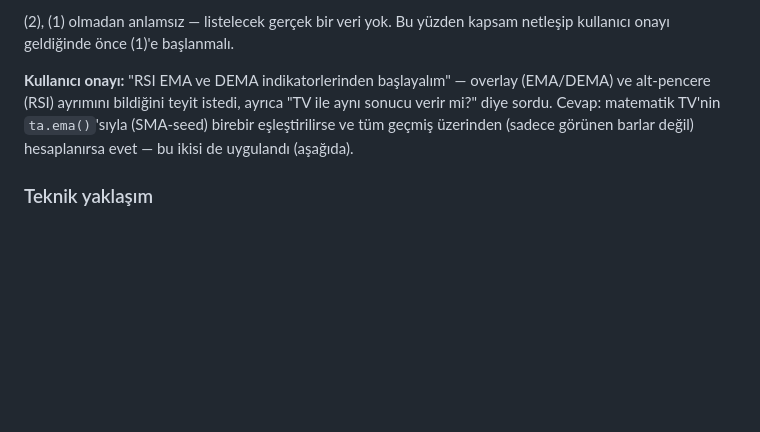
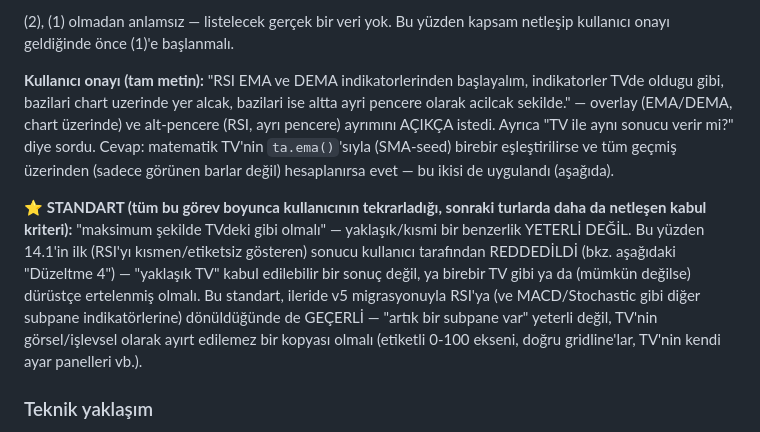
Before and after one commit to sresul82/Pintrade, a Markdown page: dokumentasyon/gorevler/gorevler2.md, the part around the change. GitHub-like rendering; blank space fills up the shorter version.

Commit message:
Görev 14.1 belgesine orijinal kullanıcı isteğinin tam metni + "maksimum TV benzerliği" kabul kriteri eklendi
RSI subpane denemelerinin neden reddedildiğini ve v5 migrasyonuna dönüldüğünde hangi standarda göre değerlendirilmesi gerektiğini netleştiren bir not eklendi — "artık bir subpane var" yeterli değil, TV'nin birebir görsel/işlevsel kopyası olmalı.

```diff
--- a/dokumentasyon/gorevler/gorevler2.md
+++ b/dokumentasyon/gorevler/gorevler2.md
@@ -742,12 +742,27 @@ bağlanmamış (bkz. gorevler2.md izleme listesi, eski not).
 (2), (1) olmadan anlamsız — listelecek gerçek bir veri yok. Bu yüzden
 kapsam netleşip kullanıcı onayı geldiğinde önce (1)'e başlanmalı.
 
-**Kullanıcı onayı:** "RSI EMA ve DEMA indikatorlerinden başlayalım" —
-overlay (EMA/DEMA) ve alt-pencere (RSI) ayrımını bildiğini teyit
-istedi, ayrıca "TV ile aynı sonucu verir mi?" diye sordu. Cevap:
-matematik TV'nin `ta.ema()`'sıyla (SMA-seed) birebir eşleştirilirse ve
-tüm geçmiş üzerinden (sadece görünen barlar değil) hesaplanırsa evet —
-bu ikisi de uygulandı (aşağıda).
+**Kullanıcı onayı (tam metin):** "RSI EMA ve DEMA indikatorlerinden
+başlayalım, indikatorler TVde oldugu gibi, bazilari chart uzerinde yer
+alcak, bazilari ise altta ayri pencere olarak acilcak sekilde." —
+overlay (EMA/DEMA, chart üzerinde) ve alt-pencere (RSI, ayrı pencere)
+ayrımını AÇIKÇA istedi. Ayrıca "TV ile aynı sonucu verir mi?" diye
+sordu. Cevap: matematik TV'nin `ta.ema()`'sıyla (SMA-seed) birebir
+eşleştirilirse ve tüm geçmiş üzerinden (sadece görünen barlar değil)
+hesaplanırsa evet — bu ikisi de uygulandı (aşağıda).
+
+**⭐ STANDART (tüm bu görev boyunca kullanıcının tekrarladığı, sonraki
+turlarda daha da netleşen kabul kriteri):** "maksimum şekilde TVdeki
+gibi olmalı" — yaklaşık/kısmi bir benzerlik YETERLİ DEĞİL. Bu yüzden
+14.1'in ilk (RSI'yı kısmen/etiketsiz gösteren) sonucu kullanıcı
+tarafından REDDEDİLDİ (bkz. aşağıdaki "Düzeltme 4") — "yaklaşık TV"
+kabul edilebilir bir sonuç değil, ya birebir TV gibi ya da (mümkün
+değilse) dürüstçe ertelenmiş olmalı. Bu standart, ileride v5
+migrasyonuyla RSI'ya (ve MACD/Stochastic gibi diğer subpane
+indikatörlerine) dönüldüğünde de GEÇERLİ — "artık bir subpane var"
+yeterli değil, TV'nin görsel/işlevsel olarak ayırt edilemez bir
+kopyası olmalı (etiketli 0-100 ekseni, doğru gridline'lar, TV'nin
+kendi ayar panelleri vb.).
 
 ### Teknik yaklaşım
 
```
Also changed, not shown: dokumentasyon/gorevler/gorevler3.md (+7 -0 lines).
